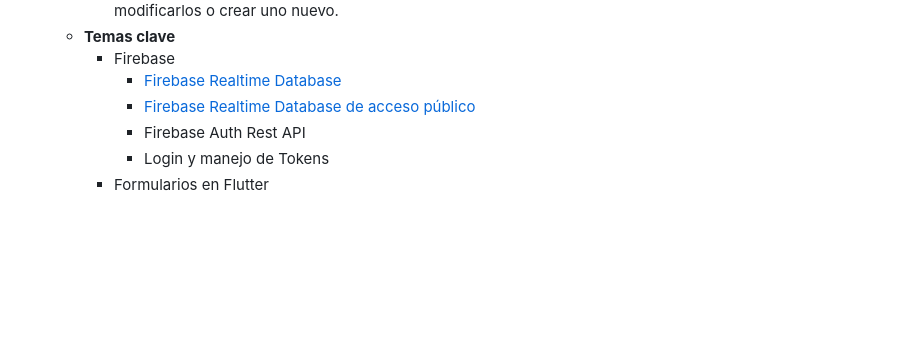
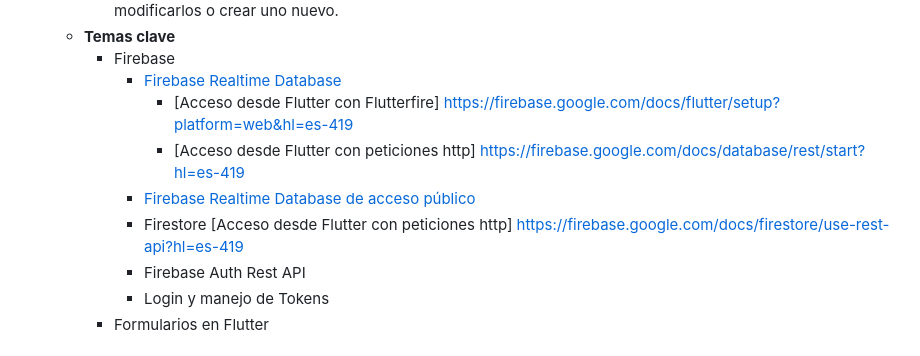
Before and after one commit to marioescuder82/PMDM, a Markdown page: README.md, the part around the change. Rendered like a GitHub page; blank space fills up the shorter version.

```diff
--- a/README.md
+++ b/README.md
@@ -59,7 +59,11 @@ Asignatura Programación multimedia y dispositivos móviles de 2º curso del cic
   - **Temas clave**
     - Firebase
 	  - [Firebase Realtime Database](https://firebase.google.com/docs/database?hl=es-419)
+	    - [Acceso desde Flutter con Flutterfire] https://firebase.google.com/docs/flutter/setup?platform=web&hl=es-419
+		- [Acceso desde Flutter con peticiones http] https://firebase.google.com/docs/database/rest/start?hl=es-419
 	  - [Firebase Realtime Database de acceso público](FIREBASE1.md)
+	  - Firestore
+	    [Acceso desde Flutter con peticiones http] https://firebase.google.com/docs/firestore/use-rest-api?hl=es-419
       - Firebase Auth Rest API
 	  - Login y manejo de Tokens
 	- Formularios en Flutter
```
